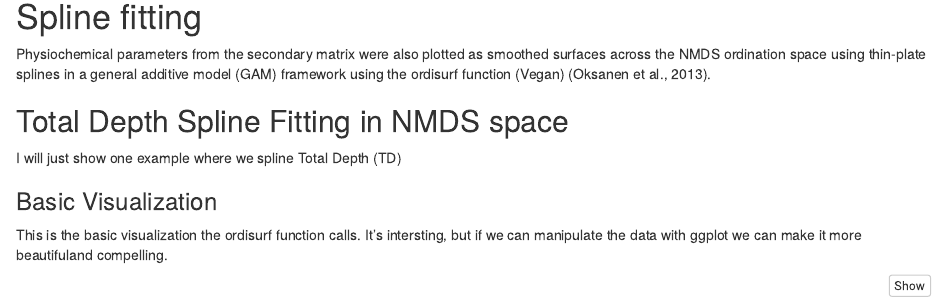
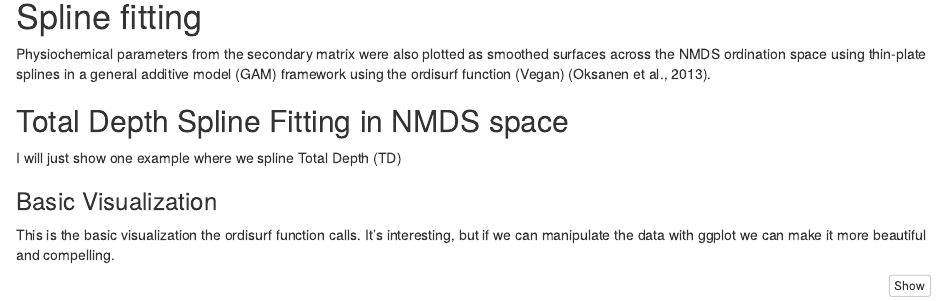
Before and after one commit to zackarno/liberia_groundwater_analysis, an R Markdown document (Microbial_Analysis1_Groundwater_Liberia.Rmd): the page in a window 1100 px wide, from 4860 px down. Rendered offline with R 4.5, knitr and Pandoc, with nearby package versions; some code elsewhere in the file could not run offline.

Commit message:
fix typos

````diff
--- a/Microbial_Analysis1_Groundwater_Liberia.Rmd
+++ b/Microbial_Analysis1_Groundwater_Liberia.Rmd
@@ -444,7 +444,7 @@ using thin-plate splines in a general additive model (GAM) framework using the o
 I will just show one example where we spline Total Depth (TD)
 
 ### Basic Visualization
-This is the basic visualization the ordisurf function calls. It's intersting, but if we can manipulate the data with ggplot we can make it more beautifuland compelling.
+This is the basic visualization the ordisurf function calls. It's interesting, but if we can manipulate the data with ggplot we can make it more beautiful and compelling.
 
 ```{r}
 
````
